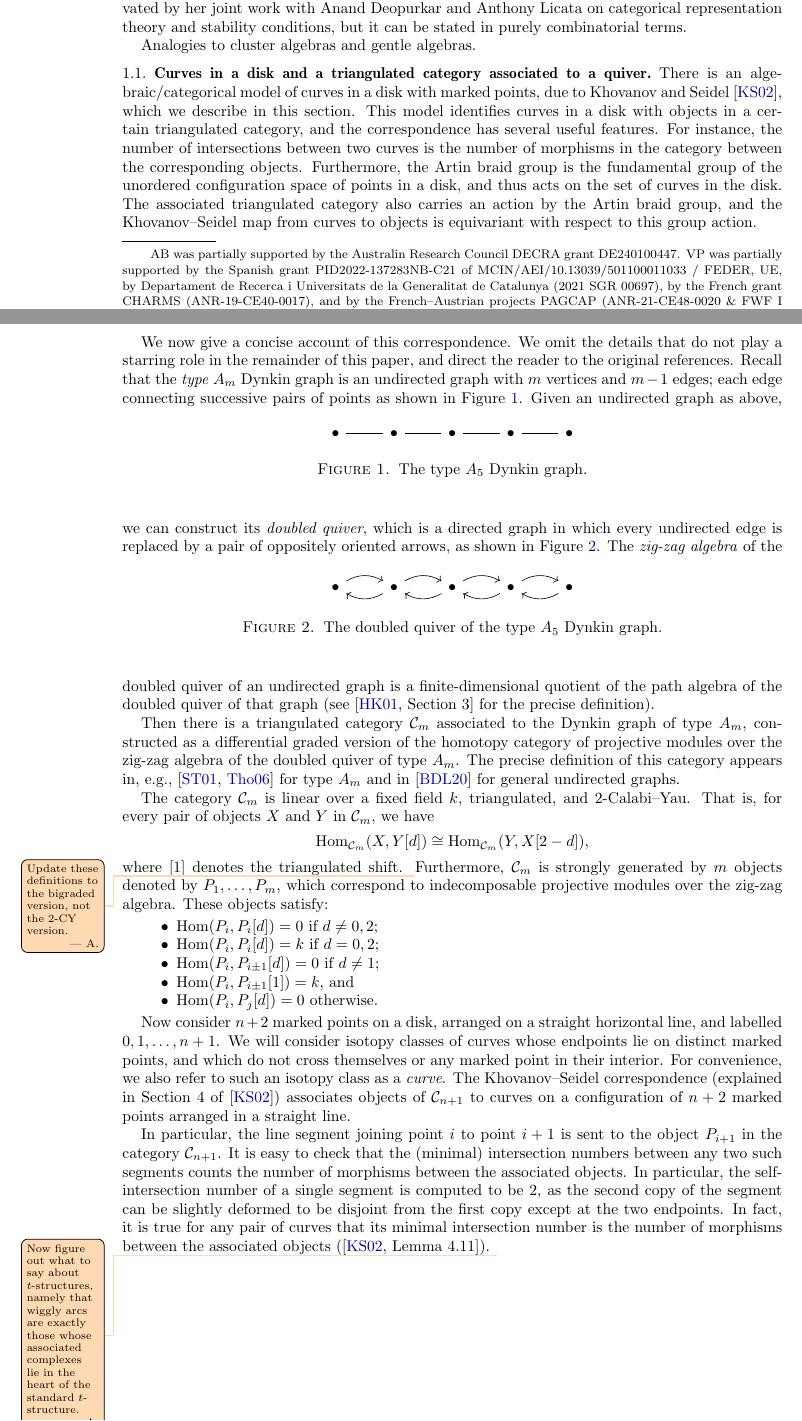
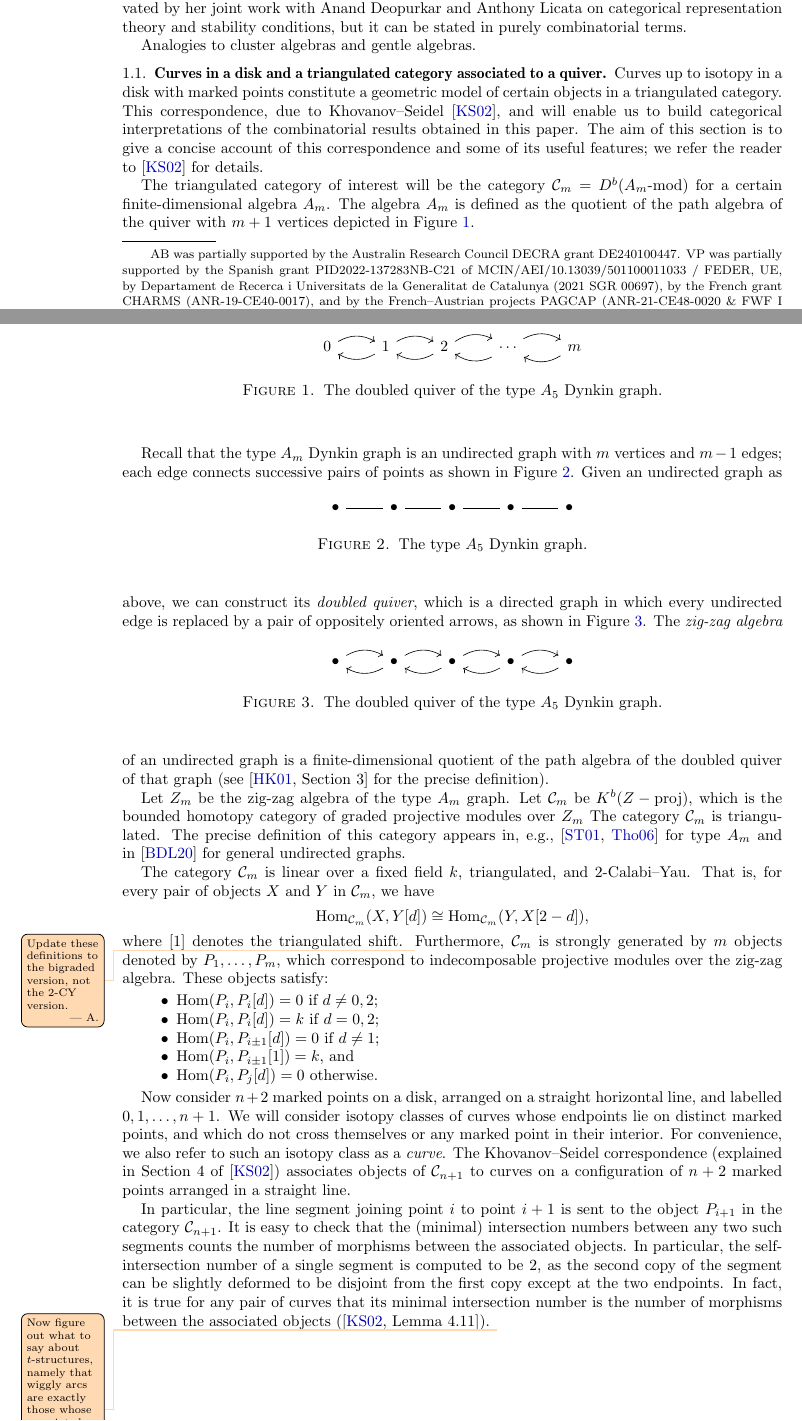
Before and after one commit to vpilaud/wiggly, a LaTeX paper (draft/wigglyhedra.tex): two parts of pages 1 and 2 of 22, joined at a grey line, cut so that both start at the same text. Compiled offline with pdfLaTeX.

Commit message:
Updated figure/intro writeup.

```diff
--- a/draft/wigglyhedra.tex
+++ b/draft/wigglyhedra.tex
@@ -191,15 +191,23 @@ It was originally motivated by her joint work with Anand Deopurkar and Anthony L
 Analogies to cluster algebras and gentle algebras.
 
 \subsection{Curves in a disk and a triangulated category associated to a quiver}
-There is an algebraic/categorical model of curves in a disk with marked points, due to Khovanov and Seidel~\cite{kho.sei:02}, which we describe in this section.
-This model identifies curves in a disk with objects in a certain triangulated category, and the correspondence has several useful features.
-For instance, the number of intersections between two curves is the number of morphisms in the category between the corresponding objects.
-Furthermore, the Artin braid group is the fundamental group of the unordered configuration space of points in a disk, and thus acts on the set of curves in the disk.
-The associated triangulated category also carries an action by the Artin braid group, and the Khovanov--Seidel map from curves to objects is equivariant with respect to this group action.
+Curves up to isotopy in a disk with marked points constitute a geometric model of certain objects in a triangulated category.
+This correspondence, due to Khovanov--Seidel~\cite{kho.sei:02}, and will enable us to build categorical interpretations of the combinatorial results obtained in this paper.
+The aim of this section is to give a concise account of this correspondence and some of its useful features; we refer the reader to~\cite{kho.sei:02} for details.
 
-We now give a concise account of this correspondence.
-We omit the details that do not play a starring role in the remainder of this paper, and direct the reader to the original references.
-Recall that the \emph{type \(A_m\)} Dynkin graph is an undirected graph with \(m\) vertices and \(m-1\) edges; each edge connecting successive pairs of points as shown in~\cref{fig:a5-dynkin}.
+The triangulated category of interest will be the category \(\mathcal{C}_m = D^b(A_m\text{-mod})\) for a certain finite-dimensional algebra \(A_m\).
+The algebra \(A_m\) is defined as the quotient of the path algebra of the quiver with \(m+1\) vertices depicted in~\cref{fig:am-quiver}.
+\begin{figure}[h]
+  \centering
+  \begin{tikzcd}
+    0 \arrow[bend left]{r}& 1 \arrow[bend left]{r} \arrow[bend left]{l}& 2 \arrow[bend left]{r}\arrow[bend left]{l}& \cdots \arrow[bend left]{r}\arrow[bend left]{l}& m \arrow[bend left]{l}
+  \end{tikzcd}
+  \caption{The doubled quiver of the type \(A_5\) Dynkin graph.}
+  \label{fig:am-quiver}
+\end{figure}
+
+
+Recall that the type \(A_m\) Dynkin graph is an undirected graph with \(m\) vertices and \(m-1\) edges; each edge connects successive pairs of points as shown in~\cref{fig:a5-dynkin}.
 \begin{figure}[h]
   \centering
   \begin{tikzcd}
@@ -217,9 +225,11 @@ Given an undirected graph as above, we can construct its \emph{doubled quiver},
   \caption{The doubled quiver of the type \(A_5\) Dynkin graph.}
   \label{fig:a5-doubled}
 \end{figure}
-The \emph{zig-zag algebra} of the doubled quiver of an undirected graph is a finite-dimensional quotient of the path algebra of the doubled quiver of that graph (see~\cite[Section 3]{hue.kho:01} for the precise definition).
+The \emph{zig-zag algebra} of an undirected graph is a finite-dimensional quotient of the path algebra of the doubled quiver of that graph (see~\cite[Section 3]{hue.kho:01} for the precise definition).
 
-Then there is a triangulated category \(\mathcal{C}_m\) associated to the Dynkin graph of type \(A_m\), constructed as a differential graded version of the homotopy category of projective modules over the zig-zag algebra of the doubled quiver of type \(A_m\).
+Let \(Z_m\) be the zig-zag algebra of the type \(A_m\) graph.
+Let \(\mathcal{C}_m\) be \(K^b(Z-\text{proj})\), which is the bounded homotopy category of graded projective modules over \(Z_m\)
+The category \(\mathcal{C}_m\) is triangulated.
 The precise definition of this category appears in, e.g.,~\cite{sei.tho:01,tho:06} for type \(A_m\) and in~\cite{bap.deo.lic:20} for general undirected graphs.
 
 The category \(\mathcal{C}_m\) is linear over a fixed field \(k\), triangulated, and 2-Calabi--Yau.
```
